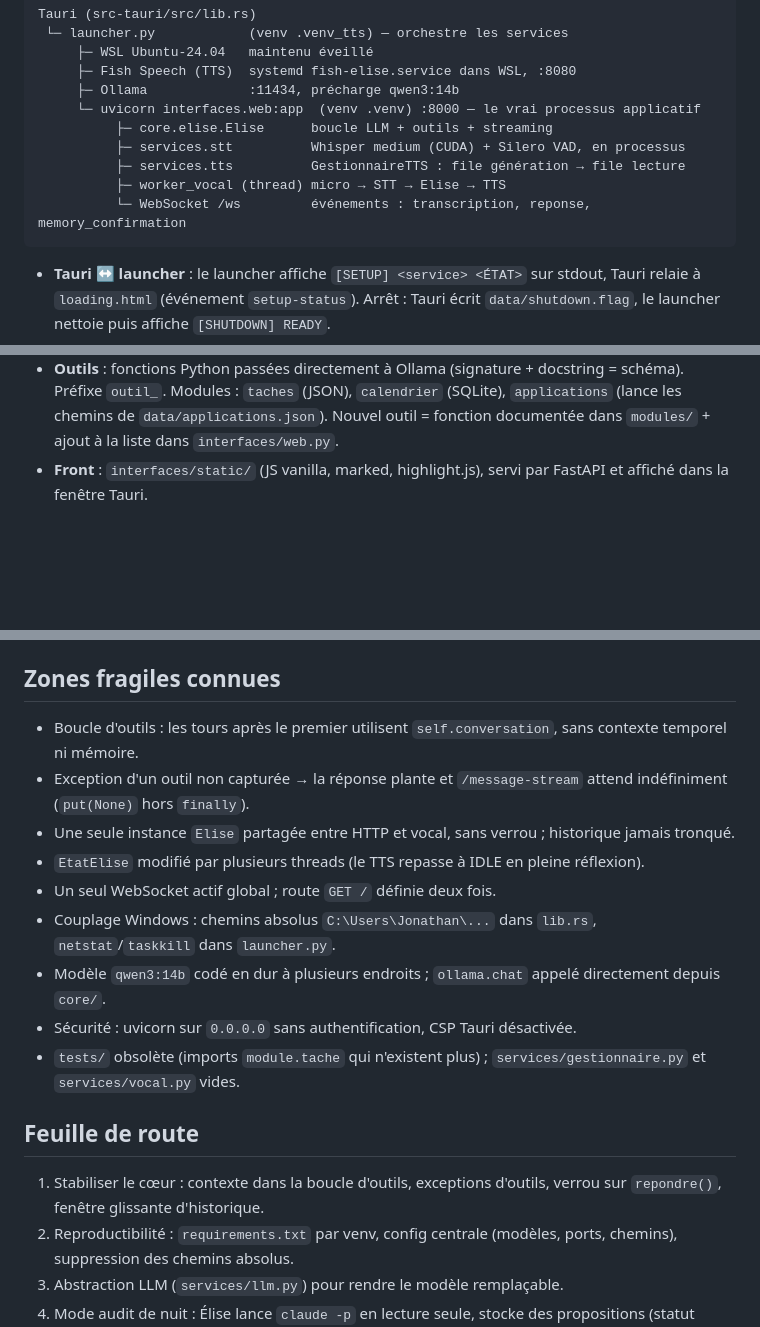
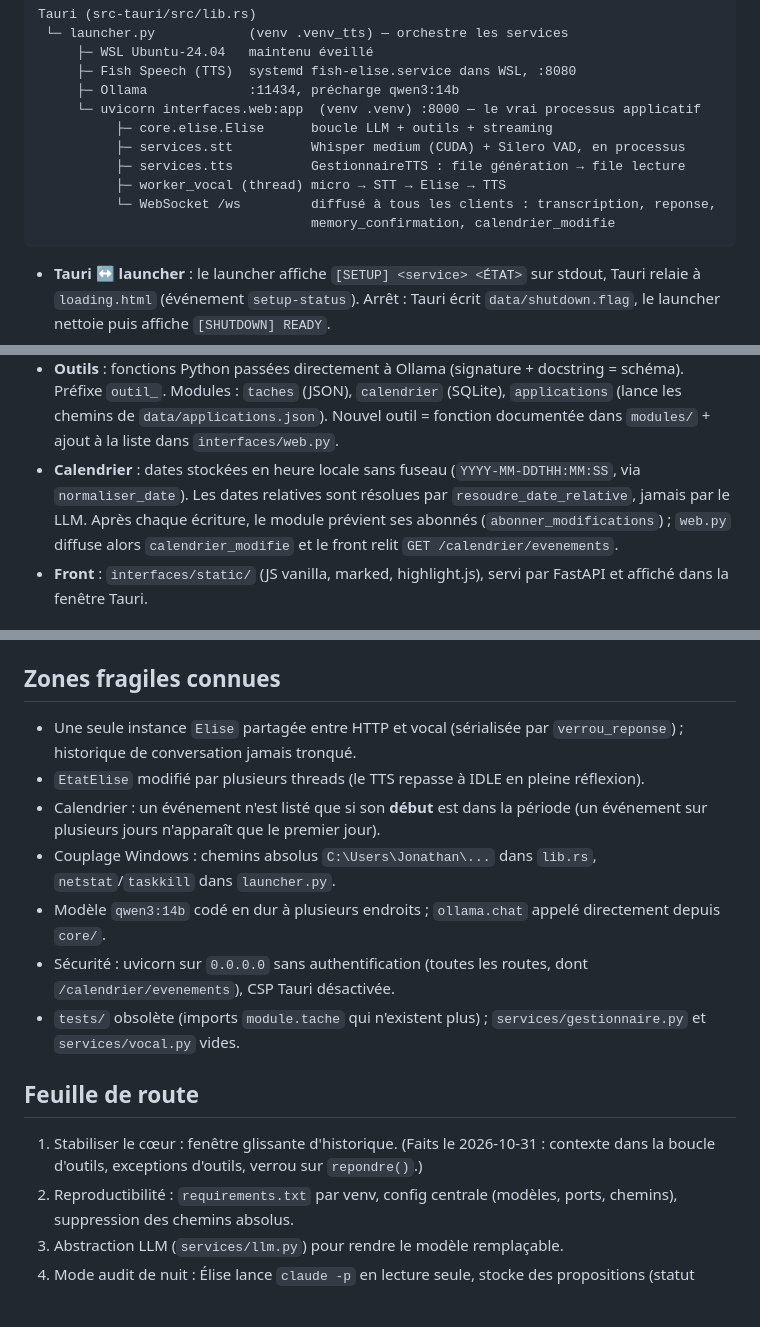
Before and after one commit to jojobarbare2012/Elise, a Markdown page: claude.md, 3 parts joined by grey strips. GitHub-like rendering; blank space fills up the shorter version.

Commit message:
docs(claude.md): mettre à jour les zones fragiles et documenter le calendrier
Retire les points corrigés le 2026-10-31, documente le format des dates
du calendrier et la notification calendrier_modifie.

Co-Authored-By: Claude Opus 5.5 <noreply@anthropic.com>

````diff
--- a/claude.md
+++ b/claude.md
@@ -38,7 +38,8 @@ Tauri (src-tauri/src/lib.rs)
           ├─ services.stt          Whisper medium (CUDA) + Silero VAD, en processus
           ├─ services.tts          GestionnaireTTS : file génération → file lecture
           ├─ worker_vocal (thread) micro → STT → Elise → TTS
-          └─ WebSocket /ws         événements : transcription, reponse, memory_confirmation
+          └─ WebSocket /ws         diffusé à tous les clients : transcription, reponse,
+                                   memory_confirmation, calendrier_modifie
 ```
 
 - **Tauri ↔ launcher** : le launcher affiche `[SETUP] <service> <ÉTAT>` sur stdout,
@@ -56,6 +57,11 @@ Tauri (src-tauri/src/lib.rs)
   `applications` (lance les chemins de `data/applications.json`).
   Nouvel outil = fonction documentée dans `modules/` + ajout à la liste dans
   `interfaces/web.py`.
+- **Calendrier** : dates stockées en heure locale sans fuseau
+  (`YYYY-MM-DDTHH:MM:SS`, via `normaliser_date`). Les dates relatives sont
+  résolues par `resoudre_date_relative`, jamais par le LLM. Après chaque
+  écriture, le module prévient ses abonnés (`abonner_modifications`) ; `web.py`
+  diffuse alors `calendrier_modifie` et le front relit `GET /calendrier/evenements`.
 - **Front** : `interfaces/static/` (JS vanilla, marked, highlight.js), servi par
   FastAPI et affiché dans la fenêtre Tauri.
 
@@ -70,26 +76,24 @@ Tauri (src-tauri/src/lib.rs)
 
 ## Zones fragiles connues
 
-- Boucle d'outils : les tours après le premier utilisent `self.conversation`,
-  sans contexte temporel ni mémoire.
-- Exception d'un outil non capturée → la réponse plante et `/message-stream`
-  attend indéfiniment (`put(None)` hors `finally`).
-- Une seule instance `Elise` partagée entre HTTP et vocal, sans verrou ;
-  historique jamais tronqué.
+- Une seule instance `Elise` partagée entre HTTP et vocal (sérialisée par
+  `verrou_reponse`) ; historique de conversation jamais tronqué.
 - `EtatElise` modifié par plusieurs threads (le TTS repasse à IDLE en pleine réflexion).
-- Un seul WebSocket actif global ; route `GET /` définie deux fois.
+- Calendrier : un événement n'est listé que si son **début** est dans la période
+  (un événement sur plusieurs jours n'apparaît que le premier jour).
 - Couplage Windows : chemins absolus `C:\Users\Jonathan\...` dans `lib.rs`,
   `netstat`/`taskkill` dans `launcher.py`.
 - Modèle `qwen3:14b` codé en dur à plusieurs endroits ; `ollama.chat` appelé
   directement depuis `core/`.
-- Sécurité : uvicorn sur `0.0.0.0` sans authentification, CSP Tauri désactivée.
+- Sécurité : uvicorn sur `0.0.0.0` sans authentification (toutes les routes,
+  dont `/calendrier/evenements`), CSP Tauri désactivée.
 - `tests/` obsolète (imports `module.tache` qui n'existent plus) ;
   `services/gestionnaire.py` et `services/vocal.py` vides.
 
 ## Feuille de route
 
-1. Stabiliser le cœur : contexte dans la boucle d'outils, exceptions d'outils,
-   verrou sur `repondre()`, fenêtre glissante d'historique.
+1. Stabiliser le cœur : fenêtre glissante d'historique. (Faits le 2026-10-31 :
+   contexte dans la boucle d'outils, exceptions d'outils, verrou sur `repondre()`.)
 2. Reproductibilité : `requirements.txt` par venv, config centrale (modèles, ports,
    chemins), suppression des chemins absolus.
 3. Abstraction LLM (`services/llm.py`) pour rendre le modèle remplaçable.
````
